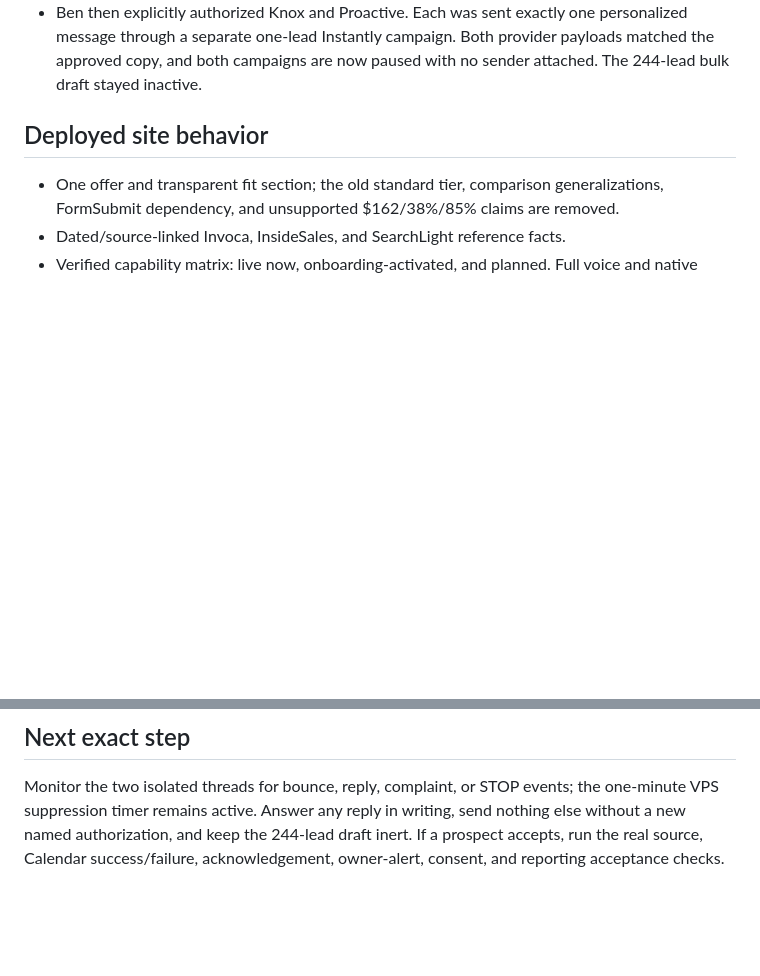
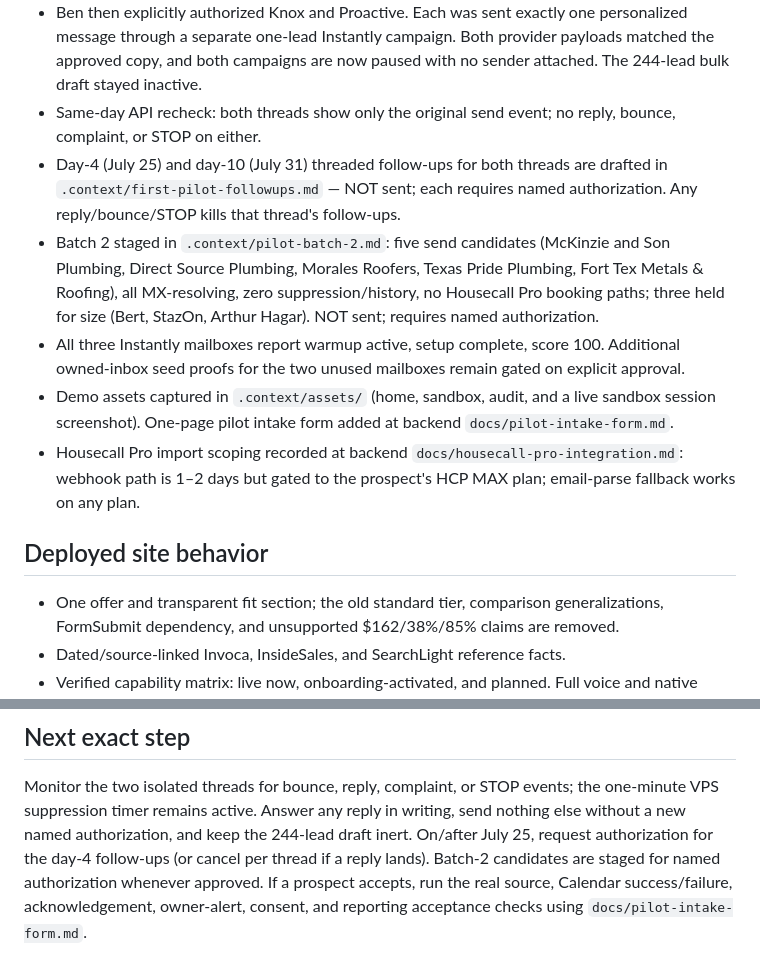
Before and after one commit to benthepythondev00/jobbooker-site, a Markdown page: STATUS.md, 2 parts joined by grey strips. GitHub-like rendering; blank space fills up the shorter version.

Commit message:
docs: stage follow-ups, batch-2 prospects, and monitoring plan

```diff
--- a/STATUS.md
+++ b/STATUS.md
@@ -24,6 +24,25 @@ Last updated: **July 21, 2026**.
   personalized message through a separate one-lead Instantly campaign. Both
   provider payloads matched the approved copy, and both campaigns are now
   paused with no sender attached. The 244-lead bulk draft stayed inactive.
+- Same-day API recheck: both threads show only the original send event; no
+  reply, bounce, complaint, or STOP on either.
+- Day-4 (July 25) and day-10 (July 31) threaded follow-ups for both threads
+  are drafted in `.context/first-pilot-followups.md` — NOT sent; each requires
+  named authorization. Any reply/bounce/STOP kills that thread's follow-ups.
+- Batch 2 staged in `.context/pilot-batch-2.md`: five send candidates
+  (McKinzie and Son Plumbing, Direct Source Plumbing, Morales Roofers, Texas
+  Pride Plumbing, Fort Tex Metals & Roofing), all MX-resolving, zero
+  suppression/history, no Housecall Pro booking paths; three held for size
+  (Bert, StazOn, Arthur Hagar). NOT sent; requires named authorization.
+- All three Instantly mailboxes report warmup active, setup complete, score
+  100. Additional owned-inbox seed proofs for the two unused mailboxes remain
+  gated on explicit approval.
+- Demo assets captured in `.context/assets/` (home, sandbox, audit, and a
+  live sandbox session screenshot). One-page pilot intake form added at
+  backend `docs/pilot-intake-form.md`.
+- Housecall Pro import scoping recorded at backend
+  `docs/housecall-pro-integration.md`: webhook path is 1–2 days but gated to
+  the prospect's HCP MAX plan; email-parse fallback works on any plan.
 
 ## Deployed site behavior
 
@@ -118,6 +137,8 @@ Last updated: **July 21, 2026**.
 Monitor the two isolated threads for bounce, reply, complaint, or STOP events;
 the one-minute VPS suppression timer remains active. Answer any reply in
 writing, send nothing else without a new named authorization, and keep the
-244-lead draft inert. If a prospect accepts, run the real source, Calendar
-success/failure, acknowledgement, owner-alert, consent, and reporting
-acceptance checks.
+244-lead draft inert. On/after July 25, request authorization for the day-4
+follow-ups (or cancel per thread if a reply lands). Batch-2 candidates are
+staged for named authorization whenever approved. If a prospect accepts, run
+the real source, Calendar success/failure, acknowledgement, owner-alert,
+consent, and reporting acceptance checks using `docs/pilot-intake-form.md`.
```
